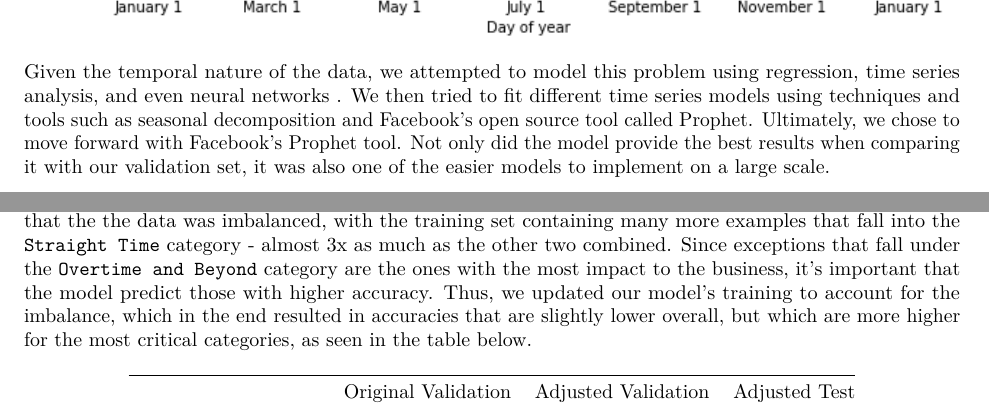
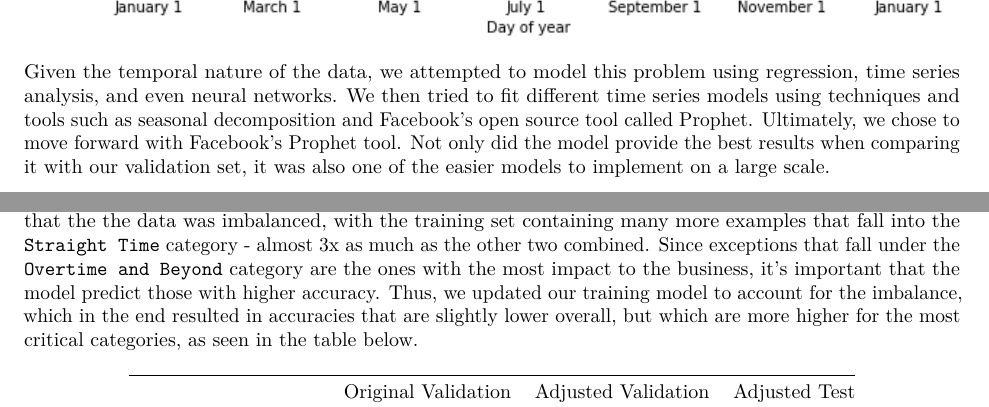
Before and after one commit to mchiriboga/Forecasting-of-Staffing-Needs-in-Health-Care, an R Markdown document (doc/7.Final_Report.Rmd): two parts of pages 3 and 6 of 11, joined at a grey line, cut so that both start at the same text. Rendered offline with R 4.5, knitr and Pandoc, then LaTeX, with nearby package versions; some code elsewhere in the file could not run offline.

Commit message:
fix small problems with report

```diff
--- a/doc/7.Final_Report.Rmd
+++ b/doc/7.Final_Report.Rmd
@@ -167,7 +167,7 @@ Our classification model outputs categories corresponding to the `EARNING_CATEGO
 
 For feature selection, we applied the forward selection method. We used `EXCEPTION_HOURS`, `NOTICE` (i.e. staff response time), and `EXCEPTION_CREATION_TO_SHIFTSTART_MINUTES` to set up the accuracy baseline for the model. Then, we added other features to see if it could increase the model accuracy. After several rounds of selection, we ended up adding the following features to our model: `SITE`, `PROGRAM`, `SUB_PROGRAM`, `EXCEPTION_GROUP`, `MONTH`, `DEPARTMENT`, and `SHIFT`.
 
-After evaluating the model against the validation set, we found that even though the overall accuracy was 0.841, the accuracy for `Straight Time` category was much higher than the other two. This is due to the fact that the the data was imbalanced, with the training set containing many more examples that fall into the `Straight Time` category - almost 3x as much as the other two combined. Since exceptions that fall under the `Overtime and Beyond` category are the ones with the most impact to the business, it's important that the model predict those with higher accuracy. Thus, we updated our model's training to account for the imbalance, which in the end resulted in accuracies that are slightly lower overall, but which are more higher for the most critical categories, as seen in the table below.
+After evaluating the model against the validation set, we found that even though the overall accuracy was 0.841, the accuracy for `Straight Time` category was much higher than the other two. This is due to the fact that the the data was imbalanced, with the training set containing many more examples that fall into the `Straight Time` category - almost 3x as much as the other two combined. Since exceptions that fall under the `Overtime and Beyond` category are the ones with the most impact to the business, it's important that the model predict those with higher accuracy. Thus, we updated our training model to account for the imbalance, which in the end resulted in accuracies that are slightly lower overall, but which are more higher for the most critical categories, as seen in the table below.
 
 <center>
 
```
Also changed, not shown: doc/8.Final_Report.pdf, doc/7.Final_Report.Rmd (2 more changed lines).
